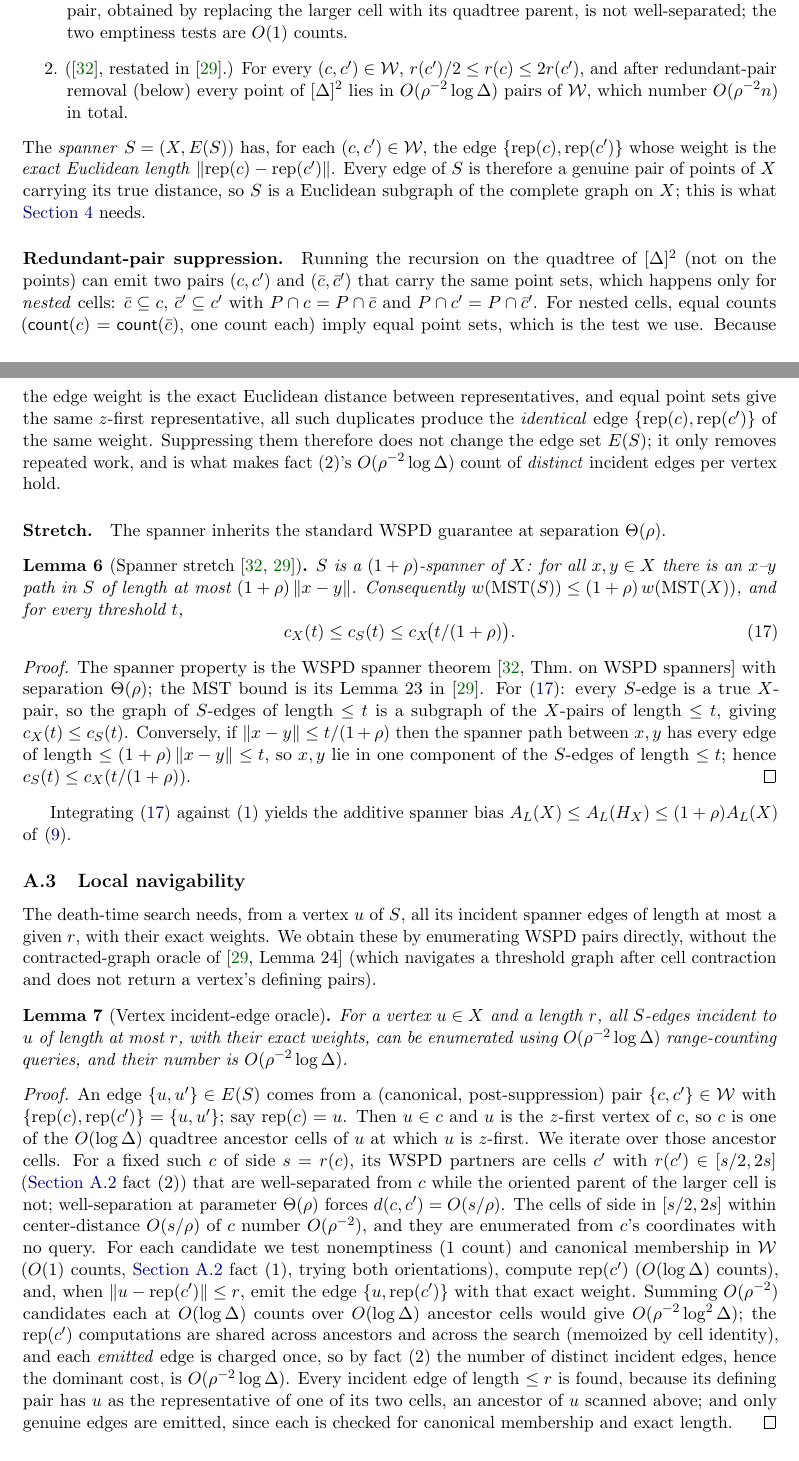
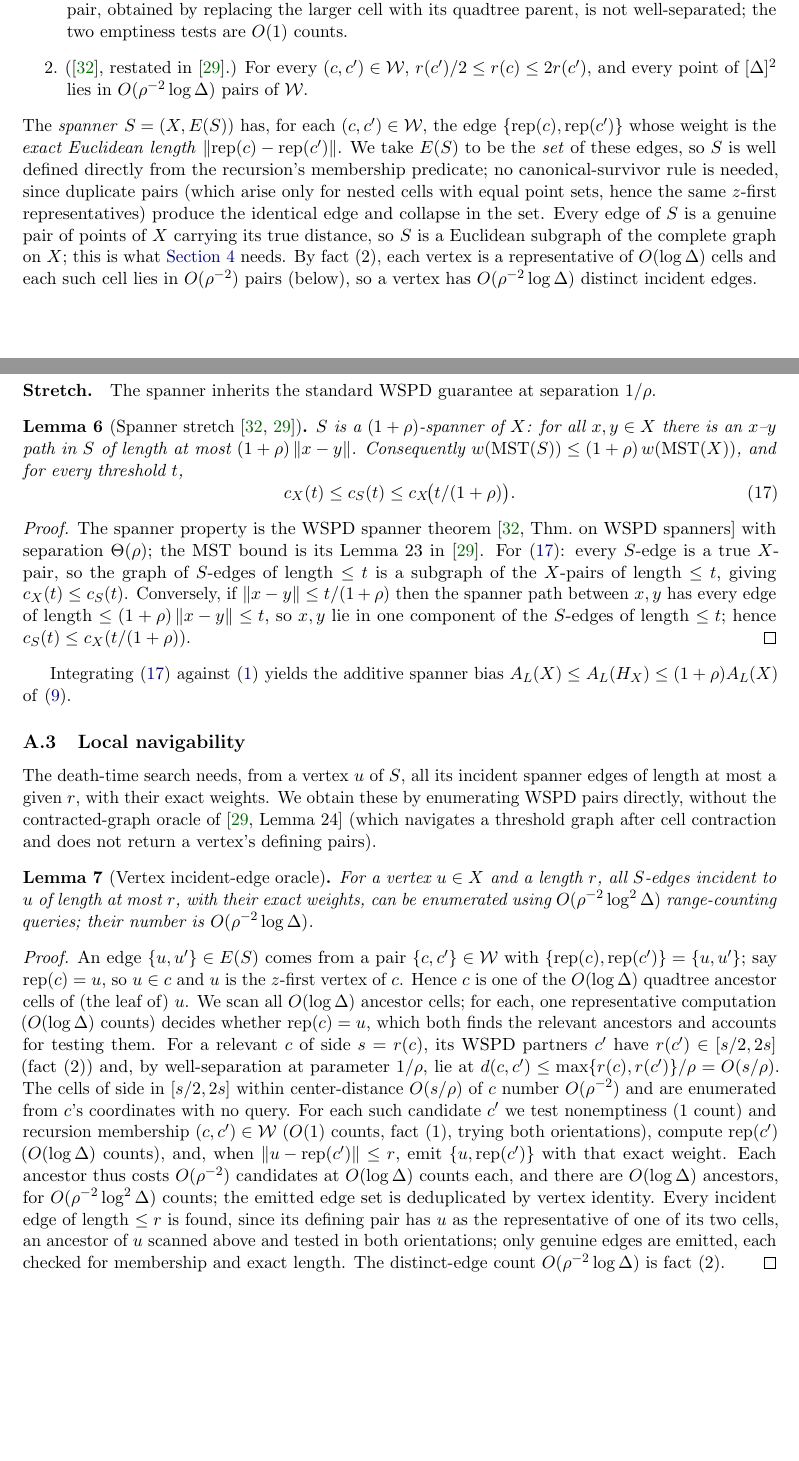
Before and after one commit to Mercury0828/emst-oracle-lower-bound, a LaTeX paper (paper/main.tex, which reads paper/sections/app_wspd.tex): two parts of pages 16 and 17 of 23, joined at a grey line, cut so that both start at the same text, the shorter picture padded with empty space. Compiled offline with pdfLaTeX.

Commit message:
paper: round-3 Codex fixes — separation param, lem:incident cost, minors (no BLOCKERs left)
Round-3 re-audit: no BLOCKERs; core machinery certified (Dijkstra, FAIL-search,
kwindow, ranks all FIXED). Remaining MAJOR/MINOR fixes:
- well-separated definition corrected to max{r}<=rho*d (separation 1/rho), giving
  d=Omega(s/rho) and partner radius O(s/rho) — prior wording was inverted.
- S defined as the edge SET from recursion membership (local O(1) predicate); no
  canonical-survivor rule — duplicates collapse to identical edges. Distinct
  incident-edge count O(rho^-2 log Δ) via per-point pair bound.
- lem:incident cost stated honestly as O(rho^-2 log^2 Δ) per expansion (still
  Õ_rho(1)); ancestor scan + rep computations accounted.
- search cutoff reworded (queue empties ⇒ tau>L ⇒ output L); post-halving h=O(ξL)
  (not Θ) in tail-transfer and Wq bound.
Compiles clean, 23pp, 0 undefined.

Co-Authored-By: Claude Opus 4.8 (1M context) <noreply@anthropic.com>

```diff
--- a/paper/sections/app_wspd.tex
+++ b/paper/sections/app_wspd.tex
@@ -61,27 +62,20 @@ $\mathcal W$ exactly when both cells are nonempty, $(c,c')$ is well-separated, a
 parent} pair, obtained by replacing the larger cell with its quadtree parent, is not well-separated;
 the two emptiness tests are $O(1)$ counts.
 \item (\cite{HarPeled11}, restated in \cite{DMOSW25}.) For every $(c,c')\in\mathcal W$, $r(c')/2\le
-r(c)\le 2r(c')$, and after redundant-pair removal (below) every point of $[\Delta]^2$ lies in
-$O(\rho^{-2}\log\Delta)$ pairs of $\mathcal W$, which number $O(\rho^{-2}n)$ in total.
+r(c)\le 2r(c')$, and every point of $[\Delta]^2$ lies in $O(\rho^{-2}\log\Delta)$ pairs of $\mathcal W$.
 \end{enumerate}
 The \emph{spanner} $S=(X,E(S))$ has, for each $(c,c')\in\mathcal W$, the edge $\{\rep(c),\rep(c')\}$ whose
-weight is the \emph{exact Euclidean length} $\norm{\rep(c)-\rep(c')}$. Every edge of $S$ is therefore a
-genuine pair of points of $X$ carrying its true distance, so $S$ is a Euclidean subgraph of the complete
-graph on $X$; this is what \cref{sec:dt} needs.
-
-\paragraph{Redundant-pair suppression.}
-Running the recursion on the quadtree of $[\Delta]^2$ (not on the points) can emit two pairs $(c,c')$ and
-$(\bar c,\bar c')$ that carry the same point sets, which happens only for \emph{nested} cells: $\bar
-c\subseteq c$, $\bar c'\subseteq c'$ with $P\cap c=P\cap\bar c$ and $P\cap c'=P\cap\bar c'$. For nested
-cells, equal counts ($\rcount c=\rcount{\bar c}$, one count each) imply equal point sets, which is the
-test we use. Because the edge weight is the exact Euclidean distance between representatives, and equal
-point sets give the same $z$-first representative, all such duplicates produce the \emph{identical} edge
-$\{\rep(c),\rep(c')\}$ of the same weight. Suppressing them therefore does not change the edge set $E(S)$;
-it only removes repeated work, and is what makes fact~(2)'s $O(\rho^{-2}\log\Delta)$ count of
-\emph{distinct} incident edges per vertex hold.
+weight is the \emph{exact Euclidean length} $\norm{\rep(c)-\rep(c')}$. We take $E(S)$ to be the \emph{set}
+of these edges, so $S$ is well defined directly from the recursion's membership predicate; no
+canonical-survivor rule is needed, since duplicate pairs (which arise only for nested cells with equal
+point sets, hence the same $z$-first representatives) produce the identical edge and collapse in the set.
+Every edge of $S$ is a genuine pair of points of $X$ carrying its true distance, so $S$ is a Euclidean
+subgraph of the complete graph on $X$; this is what \cref{sec:dt} needs. By fact~(2), each vertex is a
+representative of $O(\log\Delta)$ cells and each such cell lies in $O(\rho^{-2})$ pairs (below), so a
+vertex has $O(\rho^{-2}\log\Delta)$ distinct incident edges.
 
 \paragraph{Stretch.}
-The spanner inherits the standard WSPD guarantee at separation $\Theta(\rho)$.
+The spanner inherits the standard WSPD guarantee at separation $1/\rho$.
 
 \begin{lemma}[Spanner stretch \cite{HarPeled11,DMOSW25}]\label{lem:stretch}
 $S$ is a $(1+\rho)$-spanner of $X$: for all $x,y\in X$ there is an $x$--$y$ path in $S$ of length at most
@@ -112,29 +106,27 @@ contraction and does not return a vertex's defining pairs).
 
 \begin{lemma}[Vertex incident-edge oracle]\label{lem:incident}
 For a vertex $u\in X$ and a length $r$, all $S$-edges incident to $u$ of length at most $r$, with their
-exact weights, can be enumerated using $O(\rho^{-2}\log\Delta)$ range-counting queries, and their number
-is $O(\rho^{-2}\log\Delta)$.
+exact weights, can be enumerated using $O(\rho^{-2}\log^2\Delta)$ range-counting queries; their number is
+$O(\rho^{-2}\log\Delta)$.
 \end{lemma}
 
 \begin{proof}
-An edge $\{u,u'\}\in E(S)$ comes from a (canonical, post-suppression) pair $\{c,c'\}\in\mathcal W$ with
-$\{\rep(c),\rep(c')\}=\{u,u'\}$; say $\rep(c)=u$. Then $u\in c$ and $u$ is the $z$-first vertex of $c$, so
-$c$ is one of the $O(\log\Delta)$ quadtree ancestor cells of $u$ at which $u$ is $z$-first. We iterate
-over those ancestor cells. For a fixed such $c$ of side $s=r(c)$, its WSPD partners are cells $c'$ with
-$r(c')\in[s/2,2s]$ (\cref{sec:wspd-spanner} fact~(2)) that are well-separated from $c$ while the oriented
-parent of the larger cell is not; well-separation at parameter $\Theta(\rho)$ forces
-$d(c,c')=O(s/\rho)$. The cells of side in $[s/2,2s]$ within center-distance $O(s/\rho)$ of $c$ number
-$O(\rho^{-2})$, and they are enumerated from $c$'s coordinates with no query. For each candidate we test
-nonemptiness ($1$ count) and canonical membership in $\mathcal W$ ($O(1)$ counts, \cref{sec:wspd-spanner}
-fact~(1), trying both orientations), compute $\rep(c')$ ($O(\log\Delta)$ counts), and, when
-$\norm{u-\rep(c')}\le r$, emit the edge $\{u,\rep(c')\}$ with that exact weight. Summing $O(\rho^{-2})$
-candidates each at $O(\log\Delta)$ counts over $O(\log\Delta)$ ancestor cells would give
-$O(\rho^{-2}\log^2\Delta)$; the $\rep(c')$ computations are shared across ancestors and across the search
-(memoized by cell identity), and each \emph{emitted} edge is charged once, so by fact~(2) the number of
-distinct incident edges, hence the dominant cost, is $O(\rho^{-2}\log\Delta)$. Every incident edge of
-length $\le r$ is found, because its defining pair has $u$ as the representative of one of its two cells,
-an ancestor of $u$ scanned above; and only genuine edges are emitted, since each is checked for canonical
-membership and exact length.
+An edge $\{u,u'\}\in E(S)$ comes from a pair $\{c,c'\}\in\mathcal W$ with $\{\rep(c),\rep(c')\}=\{u,u'\}$;
+say $\rep(c)=u$, so $u\in c$ and $u$ is the $z$-first vertex of $c$. Hence $c$ is one of the $O(\log\Delta)$
+quadtree ancestor cells of (the leaf of) $u$. We scan all $O(\log\Delta)$ ancestor cells; for each, one
+representative computation ($O(\log\Delta)$ counts) decides whether $\rep(c)=u$, which both finds the
+relevant ancestors and accounts for testing them. For a relevant $c$ of side $s=r(c)$, its WSPD partners
+$c'$ have $r(c')\in[s/2,2s]$ (fact~(2)) and, by well-separation at parameter $1/\rho$, lie at
+$d(c,c')\le\max\{r(c),r(c')\}/\rho=O(s/\rho)$. The cells of side in $[s/2,2s]$ within center-distance
+$O(s/\rho)$ of $c$ number $O(\rho^{-2})$ and are enumerated from $c$'s coordinates with no query. For each
+such candidate $c'$ we test nonemptiness ($1$ count) and recursion membership $(c,c')\in\mathcal W$
+($O(1)$ counts, fact~(1), trying both orientations), compute $\rep(c')$ ($O(\log\Delta)$ counts), and,
+when $\norm{u-\rep(c')}\le r$, emit $\{u,\rep(c')\}$ with that exact weight. Each ancestor thus costs
+$O(\rho^{-2})$ candidates at $O(\log\Delta)$ counts each, and there are $O(\log\Delta)$ ancestors, for
+$O(\rho^{-2}\log^2\Delta)$ counts; the emitted edge set is deduplicated by vertex identity. Every incident
+edge of length $\le r$ is found, since its defining pair has $u$ as the representative of one of its two
+cells, an ancestor of $u$ scanned above and tested in both orientations; only genuine edges are emitted,
+each checked for membership and exact length. The distinct-edge count $O(\rho^{-2}\log\Delta)$ is fact~(2).
 \end{proof}
 
 \subsection{The exact bottleneck death-time search}\label{sec:wspd-search}
```
Also changed, not shown: docs/reviews/round3_appA_codex_verdict.md (added, +29 -0 lines), paper/sections/app_assembly.tex (+2 -2 lines), paper/sections/deathtime_reduction.tex (+1 -1 lines), paper/sections/app_wspd.tex (17 more changed lines).
